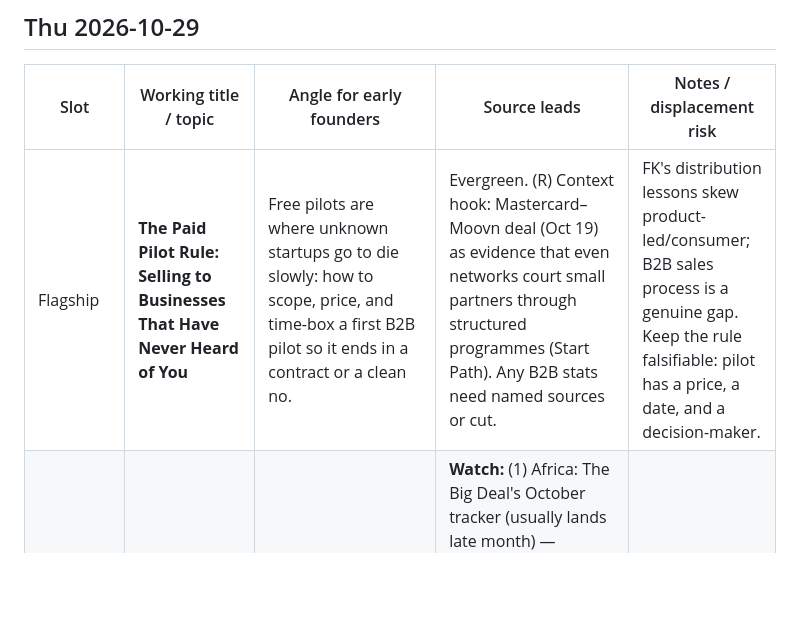
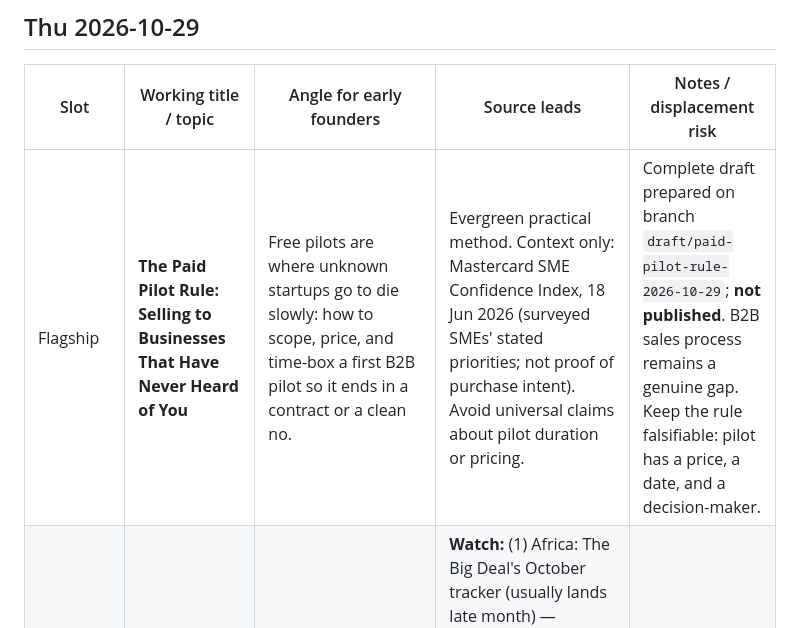
Before and after one commit to nekt-konnekt/Founders-Knowledge, a Markdown page: content/editorial-slate.md, the part around the change. Rendered like a GitHub page; blank space fills up the shorter version.

Commit message:
Mark paid pilot lesson drafted for 29 Oct; keep unpublished

```diff
--- a/content/editorial-slate.md
+++ b/content/editorial-slate.md
@@ -56,7 +56,7 @@
 
 | Slot | Working title / topic | Angle for early founders | Source leads | Notes / displacement risk |
 |---|---|---|---|---|
-| Flagship | **The Paid Pilot Rule: Selling to Businesses That Have Never Heard of You** | Free pilots are where unknown startups go to die slowly: how to scope, price, and time-box a first B2B pilot so it ends in a contract or a clean no. | Evergreen. (R) Context hook: Mastercard–Moovn deal (Oct 19) as evidence that even networks court small partners through structured programmes (Start Path). Any B2B stats need named sources or cut. | FK's distribution lessons skew product-led/consumer; B2B sales process is a genuine gap. Keep the rule falsifiable: pilot has a price, a date, and a decision-maker. |
+| Flagship | **The Paid Pilot Rule: Selling to Businesses That Have Never Heard of You** | Free pilots are where unknown startups go to die slowly: how to scope, price, and time-box a first B2B pilot so it ends in a contract or a clean no. | Evergreen practical method. Context only: Mastercard SME Confidence Index, 18 Jun 2026 (surveyed SMEs' stated priorities; not proof of purchase intent). Avoid universal claims about pilot duration or pricing. | Complete draft prepared on branch `draft/paid-pilot-rule-2026-10-29`; **not published**. B2B sales process remains a genuine gap. Keep the rule falsifiable: pilot has a price, a date, and a decision-maker. |
 | Briefing | Morning-scan pick | — | **Watch:** (1) Africa: The Big Deal's October tracker (usually lands late month) — headline vs early-stage split; (2) gender-share storyline: women-CEO funding doubled to 5.4% but is one-deal distorted (D: Big Deal Q3 — Odyssey's $74m). **Fallback:** "How one deal can bend a statistic — and how to spot it in any ecosystem report." | Strong data-literacy fallback if the tracker slips to November. |
 | Teardown | **A Five-Year Mastercard Deal for a Small Fintech: How Moovn Got Network Distribution** | You don't need scale to land a network partnership — you need a corridor the network wants: what Moovn offered (transport/delivery merchant base, Start Path track record) and what it must now deliver. | (R) Announced Oct 19 2026, Nairobi (Kenya Today): five-year prepaid card rollout in Kenya/Tanzania via MoovnPay, Mastercard Payment Gateway Services, Start Path Emerging Fintech (Sept 2025). Terms undisclosed. Verify via Mastercard/Moovn releases. | Do not speculate on deal value — none was disclosed. Angle is partnership mechanics, not celebration. |
 | Practical | **Founder Paperwork Hygiene: The Records Everyone Asks for Eventually** | Cap table, incorporation filings, founder agreements, customer contracts, tax IDs: the boring folder that decides whether diligence, a grant, or a licence application takes a week or a quarter. | Evergreen. Cross-reference (don't repeat) the Delaware-incorporation lesson for the foreign-flip question and the fintech-verification lesson for counterparty checks. Nigeria CAC processes — verify current steps on CAC's official site before listing them. | Keep it a checklist with a payoff per item; no legal advice — direct readers to verify specifics. |
```
